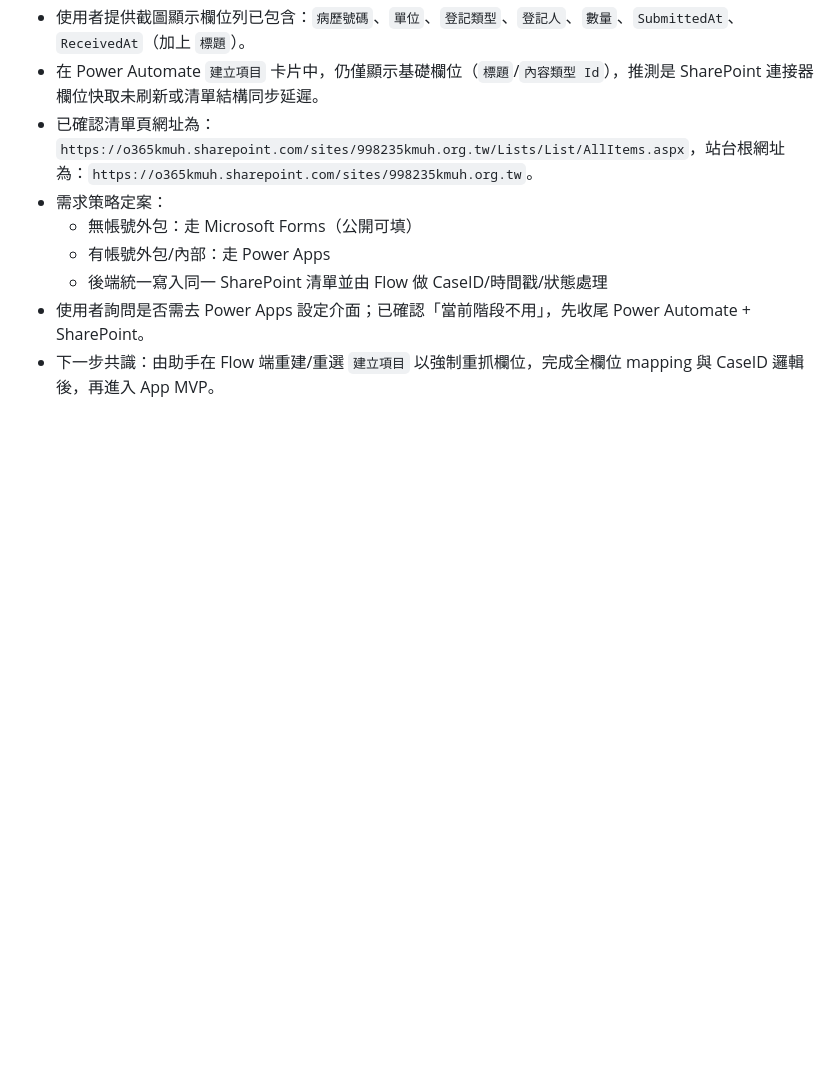
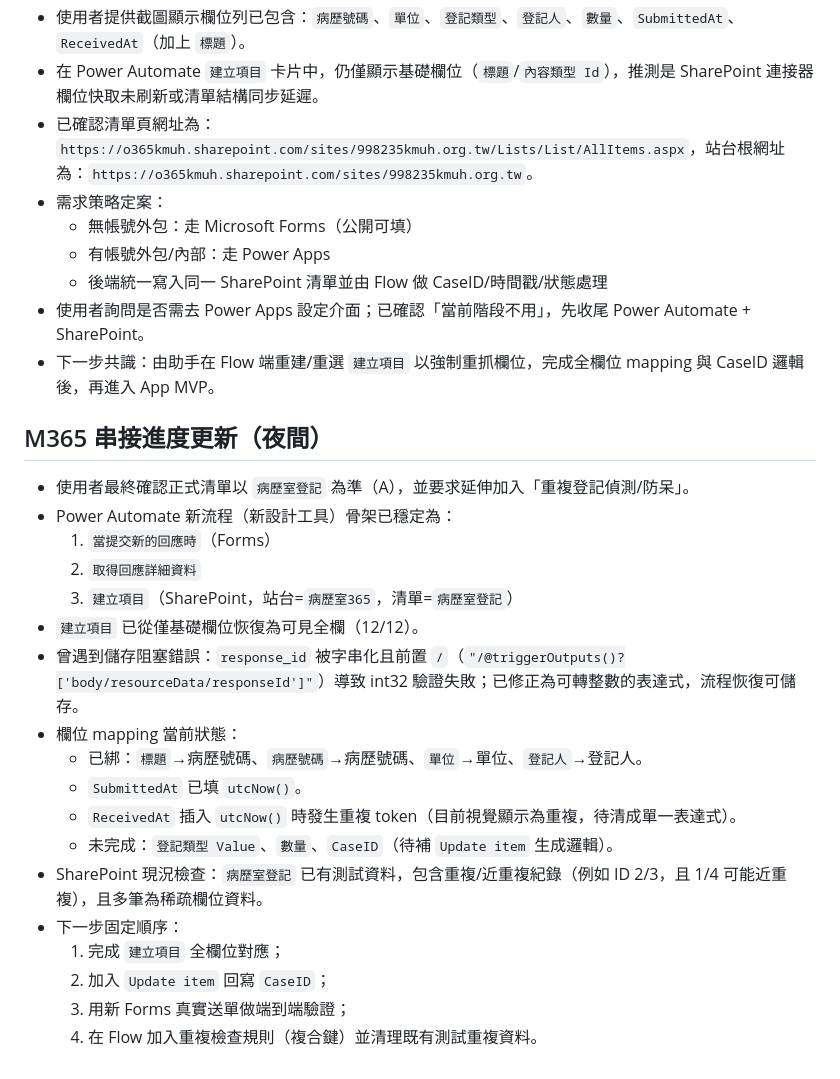
Before and after one commit to starspace413-coder/lucky-lottery, a Markdown page: memory/2026-02-09.md, the part around the change. GitHub-like rendering; blank space fills up the shorter version.

Commit message:
memory: flush durable M365 flow mapping and dedupe status

```diff
--- a/memory/2026-02-09.md
+++ b/memory/2026-02-09.md
@@ -112,3 +112,23 @@
   - 後端統一寫入同一 SharePoint 清單並由 Flow 做 CaseID/時間戳/狀態處理
 - 使用者詢問是否需去 Power Apps 設定介面；已確認「當前階段不用」，先收尾 Power Automate + SharePoint。
 - 下一步共識：由助手在 Flow 端重建/重選 `建立項目` 以強制重抓欄位，完成全欄位 mapping 與 CaseID 邏輯後，再進入 App MVP。
+
+## M365 串接進度更新（夜間）
+- 使用者最終確認正式清單以 `病歷室登記` 為準（A），並要求延伸加入「重複登記偵測/防呆」。
+- Power Automate 新流程（新設計工具）骨架已穩定為：
+  1) `當提交新的回應時`（Forms）
+  2) `取得回應詳細資料`
+  3) `建立項目`（SharePoint，站台=`病歷室365`，清單=`病歷室登記`）
+- `建立項目` 已從僅基礎欄位恢復為可見全欄（12/12）。
+- 曾遇到儲存阻塞錯誤：`response_id` 被字串化且前置 `/`（`"/@triggerOutputs()?['body/resourceData/responseId']"`）導致 int32 驗證失敗；已修正為可轉整數的表達式，流程恢復可儲存。
+- 欄位 mapping 當前狀態：
+  - 已綁：`標題`→病歷號碼、`病歷號碼`→病歷號碼、`單位`→單位、`登記人`→登記人。
+  - `SubmittedAt` 已填 `utcNow()`。
+  - `ReceivedAt` 插入 `utcNow()` 時發生重複 token（目前視覺顯示為重複，待清成單一表達式）。
+  - 未完成：`登記類型 Value`、`數量`、`CaseID`（待補 `Update item` 生成邏輯）。
+- SharePoint 現況檢查：`病歷室登記` 已有測試資料，包含重複/近重複紀錄（例如 ID 2/3，且 1/4 可能近重複），且多筆為稀疏欄位資料。
+- 下一步固定順序：
+  1) 完成 `建立項目` 全欄位對應；
+  2) 加入 `Update item` 回寫 `CaseID`；
+  3) 用新 Forms 真實送單做端到端驗證；
+  4) 在 Flow 加入重複檢查規則（複合鍵）並清理既有測試重複資料。
```
